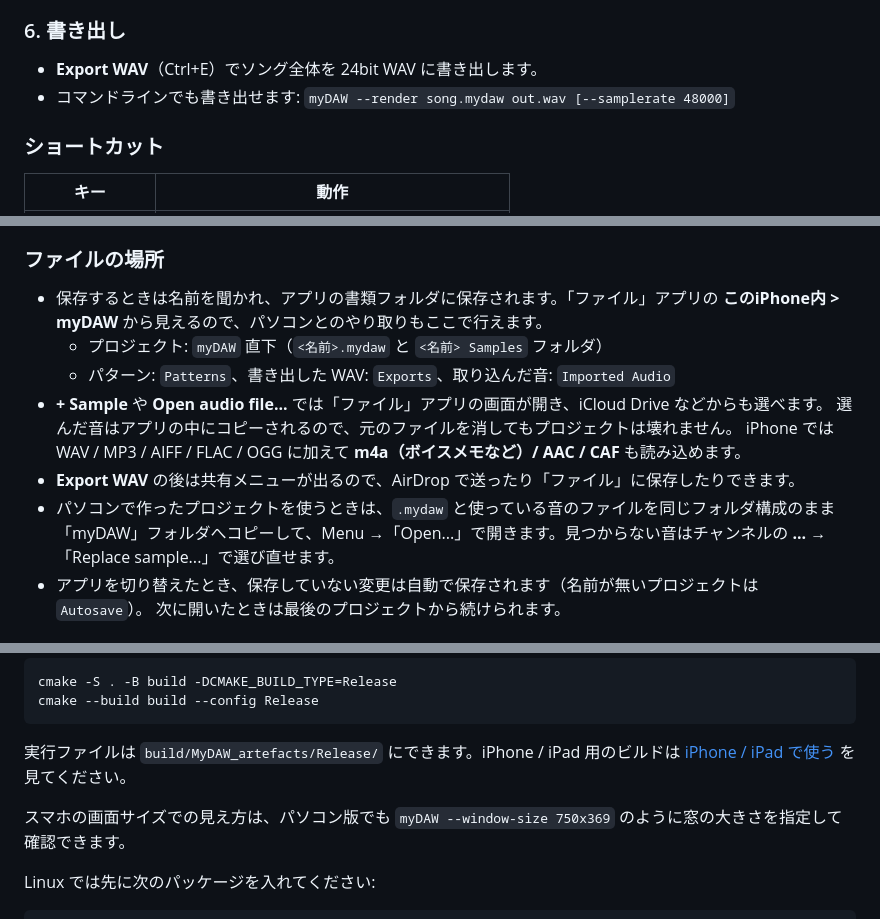
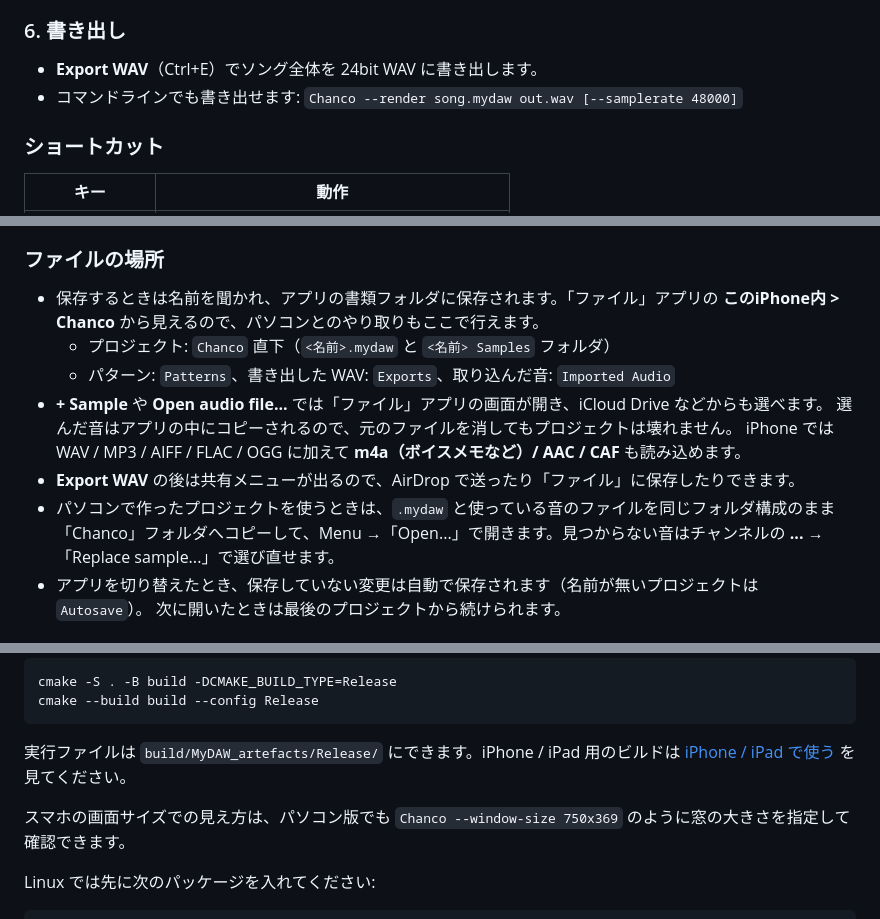
Before and after one commit to Bonerchin-Yoshihiko/myDAW, a Markdown page: README.md, 3 parts joined by grey strips. GitHub-like rendering.

```diff
--- a/README.md
+++ b/README.md
@@ -109,7 +112,7 @@ C++ / [JUCE](https://juce.com) 製で、Windows・macOS・Linux と **iPhone / i
 
 ### 6. 書き出し
 - **Export WAV**（Ctrl+E）でソング全体を 24bit WAV に書き出します。
-- コマンドラインでも書き出せます: `myDAW --render song.mydaw out.wav [--samplerate 48000]`
+- コマンドラインでも書き出せます: `Chanco --render song.mydaw out.wav [--samplerate 48000]`
 
 ### ショートカット
 | キー | 動作 |
@@ -228,15 +231,15 @@ Xcode で `MyDAW` ターゲットの「Signing & Capabilities」で自分の Tea
 ### ファイルの場所
 
 - 保存するときは名前を聞かれ、アプリの書類フォルダに保存されます。「ファイル」アプリの
-  **このiPhone内 > myDAW** から見えるので、パソコンとのやり取りもここで行えます。
-  - プロジェクト: `myDAW` 直下（`<名前>.mydaw` と `<名前> Samples` フォルダ）
+  **このiPhone内 > Chanco** から見えるので、パソコンとのやり取りもここで行えます。
+  - プロジェクト: `Chanco` 直下（`<名前>.mydaw` と `<名前> Samples` フォルダ）
   - パターン: `Patterns`、書き出した WAV: `Exports`、取り込んだ音: `Imported Audio`
 - **+ Sample** や **Open audio file...** では「ファイル」アプリの画面が開き、iCloud Drive などからも選べます。
   選んだ音はアプリの中にコピーされるので、元のファイルを消してもプロジェクトは壊れません。
   iPhone では WAV / MP3 / AIFF / FLAC / OGG に加えて **m4a（ボイスメモなど）/ AAC / CAF** も読み込めます。
 - **Export WAV** の後は共有メニューが出るので、AirDrop で送ったり「ファイル」に保存したりできます。
 - パソコンで作ったプロジェクトを使うときは、`.mydaw` と使っている音のファイルを同じフォルダ構成のまま
-  「myDAW」フォルダへコピーして、Menu →「Open...」で開きます。見つからない音はチャンネルの **...** →
+  「Chanco」フォルダへコピーして、Menu →「Open...」で開きます。見つからない音はチャンネルの **...** →
   「Replace sample...」で選び直せます。
 - アプリを切り替えたとき、保存していない変更は自動で保存されます（名前が無いプロジェクトは `Autosave`）。
   次に開いたときは最後のプロジェクトから続けられます。
@@ -264,7 +267,7 @@ cmake --build build --config Release
 
 実行ファイルは `build/MyDAW_artefacts/Release/` にできます。iPhone / iPad 用のビルドは [iPhone / iPad で使う](#iphone--ipad-で使う) を見てください。
 
-スマホの画面サイズでの見え方は、パソコン版でも `myDAW --window-size 750x369` のように窓の大きさを指定して確認できます。
+スマホの画面サイズでの見え方は、パソコン版でも `Chanco --window-size 750x369` のように窓の大きさを指定して確認できます。
 
 Linux では先に次のパッケージを入れてください:
 
```
Also changed, not shown: other parts of README.md (+13 -10 lines), docs/screenshot.png, 13 other files.
